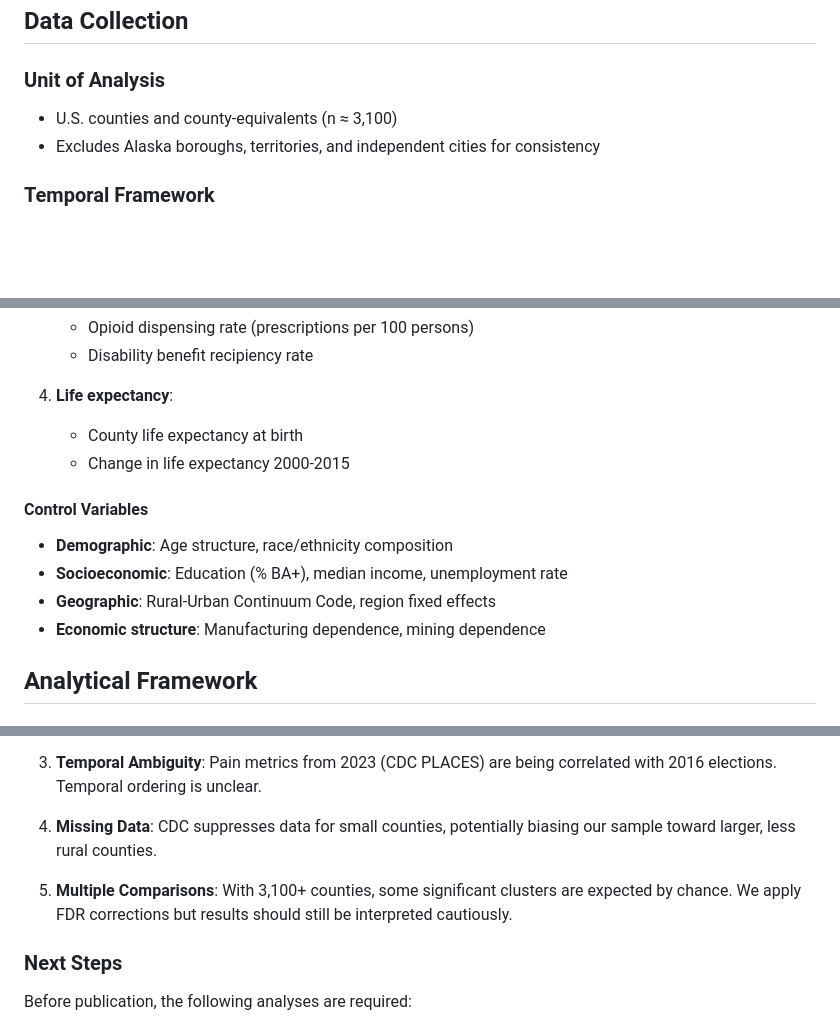
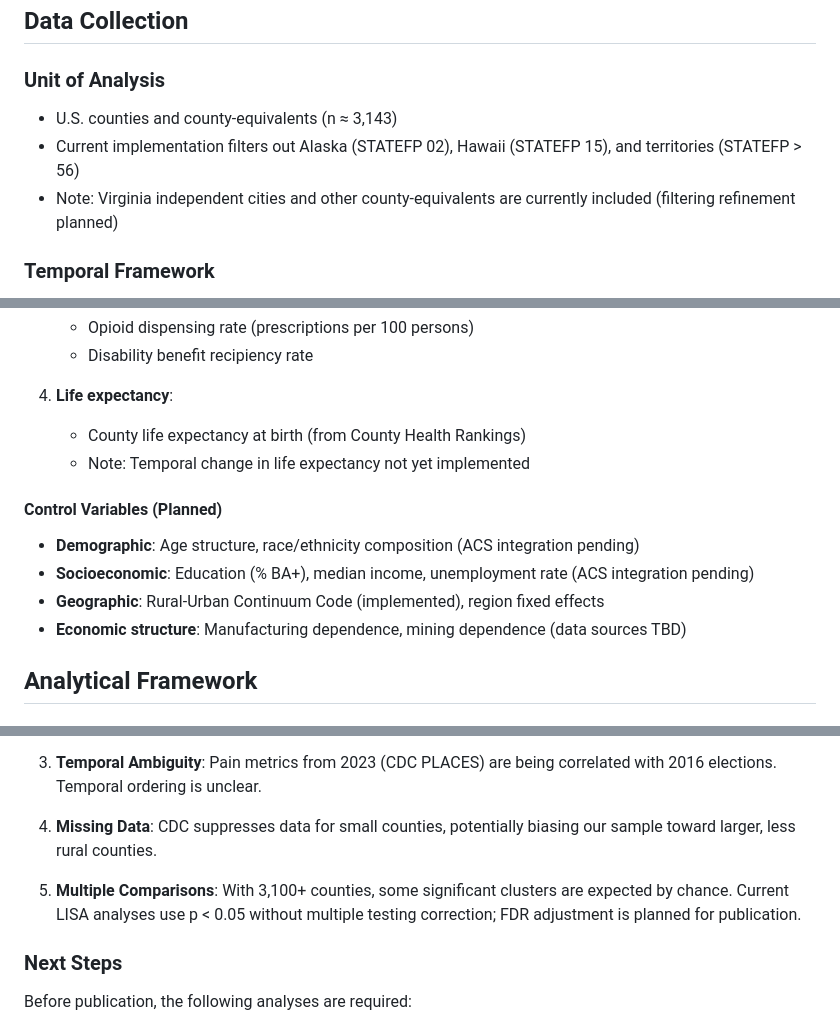
Before and after one commit to rgdonohue/us-counties-and-maga, a Markdown page: docs/METHODOLOGY.md, 3 parts joined by grey strips. GitHub-like rendering; blank space fills up the shorter version.

Commit message:
Fix documentation discrepancies between claims and implementation
Address accuracy concerns raised in code review:

**README.md fixes:**
1. Clarify that Key Findings are from REAL DATA analysis, not sample data
   - Add explicit note that findings are NOT reproducible from sample alone
   - State analysis covers ~3,143 counties
2. Fix pipeline description: Remove ACS claim, add CHR
   - Change 'ACS data' to 'County Health Rankings data'
   - Add note: 'ACS integration is planned but not yet implemented'
3. Mark ACS in data table as '(planned)' and '(not yet implemented)'

**METHODOLOGY.md fixes:**
1. Correct Unit of Analysis section
   - Change from 'Excludes independent cities' to accurate description
   - Note that Virginia independent cities ARE included (filtering refinement planned)
   - Specify actual STATEFP filters (02, 15, >56)
2. Fix Life Expectancy variables
   - Remove 'Change in life expectancy 2000-2015' claim
   - Add note: 'Temporal change not yet implemented'
3. Fix FDR correction claims (2 instances)
   - Change from 'We apply FDR corrections' to 'FDR adjustment planned for publication'
   - Change from 'FDR correction applied' to 'planned but not yet implemented'
4. Clarify Control Variables section
   - Mark as '(Planned)' with implementation status for each
   - Note ACS integration pending for demographics/socioeconomics
   - Mark RUCC as '(implemented)'
   - Note economic structure data sources TBD

All claims now accurately reflect what is actually implemented
in the codebase rather than aspirational features.

```diff
--- a/docs/METHODOLOGY.md
+++ b/docs/METHODOLOGY.md
@@ -23,8 +23,9 @@
 ## Data Collection
 
 ### Unit of Analysis
-- U.S. counties and county-equivalents (n ≈ 3,100)
-- Excludes Alaska boroughs, territories, and independent cities for consistency
+- U.S. counties and county-equivalents (n ≈ 3,143)
+- Current implementation filters out Alaska (STATEFP 02), Hawaii (STATEFP 15), and territories (STATEFP > 56)
+- Note: Virginia independent cities and other county-equivalents are currently included (filtering refinement planned)
 
 ### Temporal Framework
 - **Baseline Period**: 2010-2015 (for structural indicators)
@@ -62,14 +63,14 @@
    - Disability benefit recipiency rate
 
 4. **Life expectancy**:
-   - County life expectancy at birth
-   - Change in life expectancy 2000-2015
+   - County life expectancy at birth (from County Health Rankings)
+   - Note: Temporal change in life expectancy not yet implemented
 
-#### Control Variables
-- **Demographic**: Age structure, race/ethnicity composition
-- **Socioeconomic**: Education (% BA+), median income, unemployment rate
-- **Geographic**: Rural-Urban Continuum Code, region fixed effects
-- **Economic structure**: Manufacturing dependence, mining dependence
+#### Control Variables (Planned)
+- **Demographic**: Age structure, race/ethnicity composition (ACS integration pending)
+- **Socioeconomic**: Education (% BA+), median income, unemployment rate (ACS integration pending)
+- **Geographic**: Rural-Urban Continuum Code (implemented), region fixed effects
+- **Economic structure**: Manufacturing dependence, mining dependence (data sources TBD)
 
 ## Analytical Framework
 
@@ -279,7 +280,7 @@ Preliminary stratified analyses suggest the distress→Trump relationship varies
 
 4. **Missing Data**: CDC suppresses data for small counties, potentially biasing our sample toward larger, less rural counties.
 
-5. **Multiple Comparisons**: With 3,100+ counties, some significant clusters are expected by chance. We apply FDR corrections but results should still be interpreted cautiously.
+5. **Multiple Comparisons**: With 3,100+ counties, some significant clusters are expected by chance. Current LISA analyses use p < 0.05 without multiple testing correction; FDR adjustment is planned for publication.
 
 ### Next Steps
 
```
Also changed, not shown: other parts of docs/METHODOLOGY.md (+1 -1 lines), README.md (+4 -4 lines).
